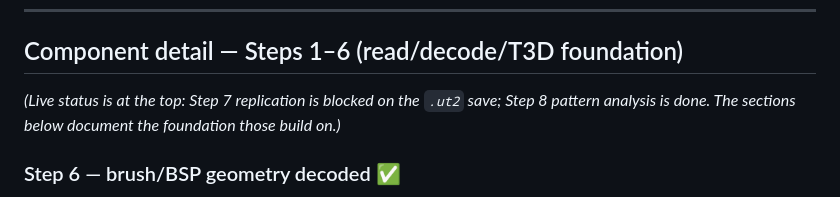
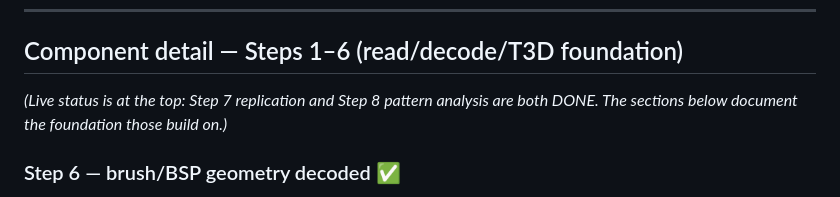
Before and after one commit to ianfinkdata/claude_ut2k4, a Markdown page: PROGRESS.md, the part around the change. GitHub-like rendering.

Commit message:
Fix stale status pointer in PROGRESS.md
Co-Authored-By: Claude Opus 4.8 <noreply@anthropic.com>

```diff
--- a/PROGRESS.md
+++ b/PROGRESS.md
@@ -111,8 +111,8 @@ shipped with the game — not custom community content.
 
 ## Component detail — Steps 1–6 (read/decode/T3D foundation)
 
-*(Live status is at the top: Step 7 replication is blocked on the `.ut2` save; Step 8 pattern
-analysis is done. The sections below document the foundation those build on.)*
+*(Live status is at the top: Step 7 replication and Step 8 pattern analysis are both DONE.
+The sections below document the foundation those build on.)*
 
 ### Step 6 — brush/BSP geometry decoded ✅
 
```
